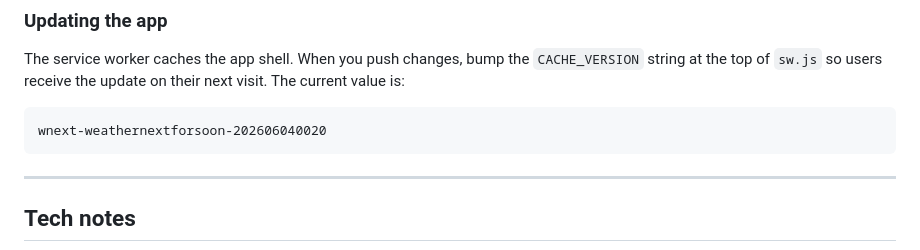
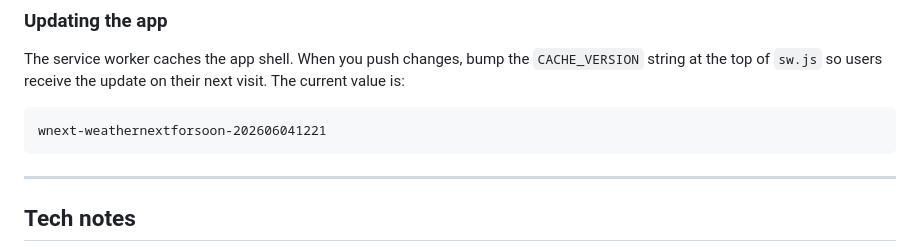
Before and after one commit to stanleywoosweeleong/weathernextforsoon, a Markdown page: README.md, the part around the change. Drawn GitHub-style.

````diff
--- a/README.md
+++ b/README.md
@@ -146,7 +146,7 @@ The service worker caches the app shell. When you push changes, bump the
 their next visit. The current value is:
 
 ```
-wnext-weathernextforsoon-202606040020
+wnext-weathernextforsoon-202606041221
 ```
 
 ---
````
